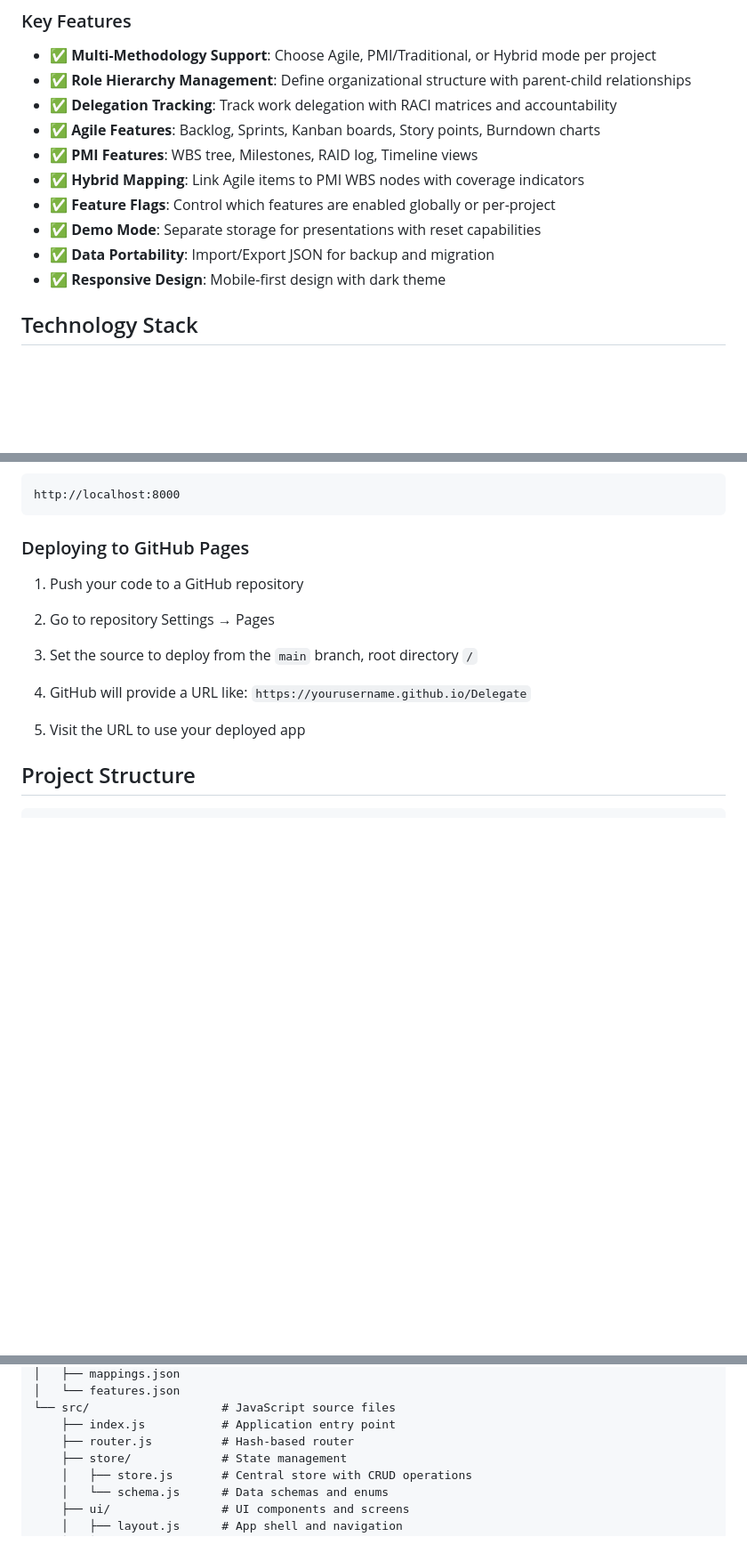
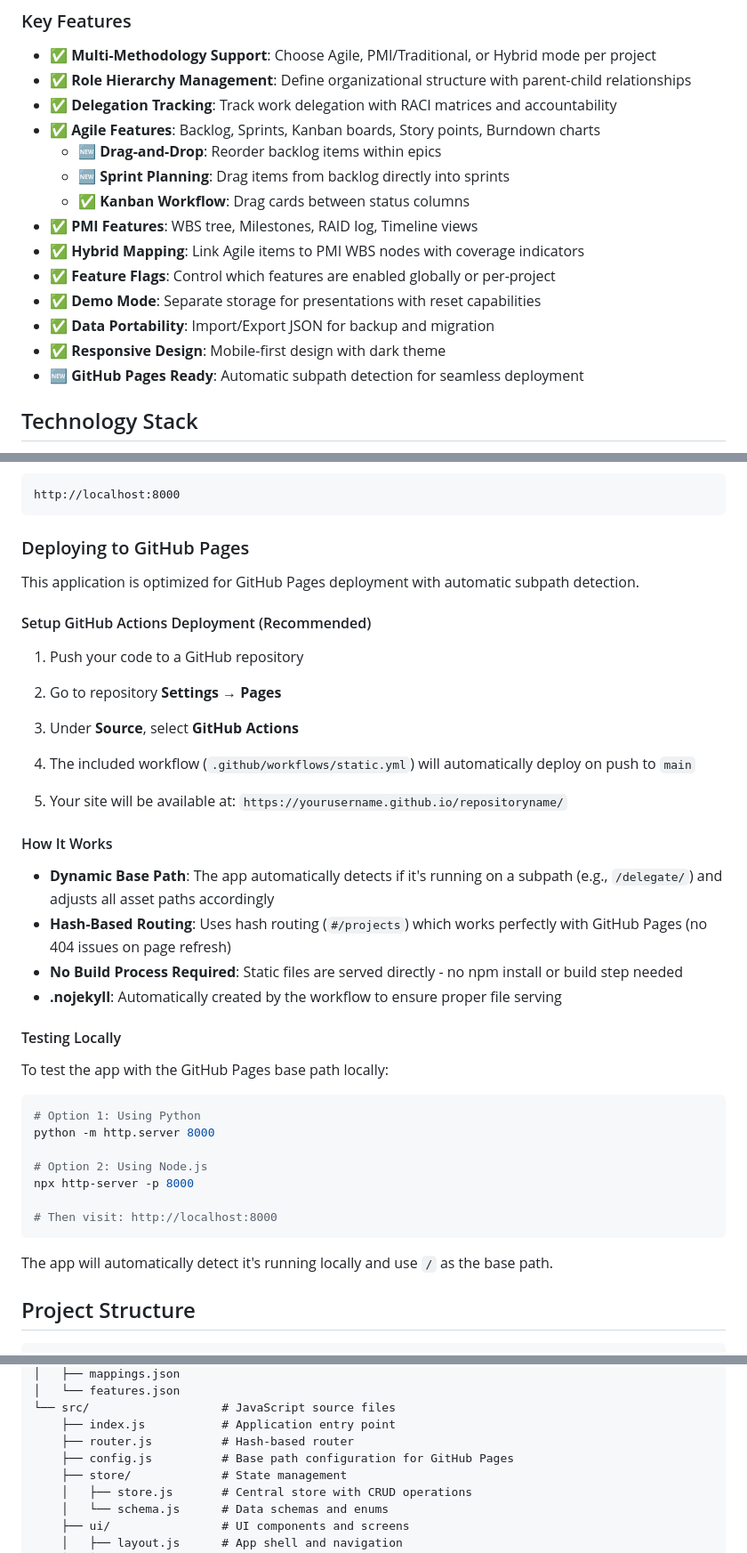
Before and after one commit to amyxdclark/Delegate, a Markdown page: README.md, 3 parts joined by grey strips. Shown at 89% size. GitHub-like rendering; blank space fills up the shorter version.

Commit message:
Update README with GitHub Pages deployment and drag-and-drop features
Co-authored-by: amyxdclark <144695746+amyxdclark@users.noreply.github.com>

````diff
--- a/README.md
+++ b/README.md
@@ -12,12 +12,16 @@ A production-quality static web application for delegation and project managemen
 - ✅ **Role Hierarchy Management**: Define organizational structure with parent-child relationships
 - ✅ **Delegation Tracking**: Track work delegation with RACI matrices and accountability
 - ✅ **Agile Features**: Backlog, Sprints, Kanban boards, Story points, Burndown charts
+  - 🆕 **Drag-and-Drop**: Reorder backlog items within epics
+  - 🆕 **Sprint Planning**: Drag items from backlog directly into sprints
+  - ✅ **Kanban Workflow**: Drag cards between status columns
 - ✅ **PMI Features**: WBS tree, Milestones, RAID log, Timeline views
 - ✅ **Hybrid Mapping**: Link Agile items to PMI WBS nodes with coverage indicators
 - ✅ **Feature Flags**: Control which features are enabled globally or per-project
 - ✅ **Demo Mode**: Separate storage for presentations with reset capabilities
 - ✅ **Data Portability**: Import/Export JSON for backup and migration
 - ✅ **Responsive Design**: Mobile-first design with dark theme
+- 🆕 **GitHub Pages Ready**: Automatic subpath detection for seamless deployment
 
 ## Technology Stack
 
@@ -55,15 +59,41 @@ http://localhost:8000
 
 ### Deploying to GitHub Pages
 
+This application is optimized for GitHub Pages deployment with automatic subpath detection.
+
+#### Setup GitHub Actions Deployment (Recommended)
+
 1. Push your code to a GitHub repository
 
-2. Go to repository Settings → Pages
+2. Go to repository **Settings → Pages**
 
-3. Set the source to deploy from the `main` branch, root directory `/`
+3. Under **Source**, select **GitHub Actions**
 
-4. GitHub will provide a URL like: `https://yourusername.github.io/Delegate`
+4. The included workflow (`.github/workflows/static.yml`) will automatically deploy on push to `main`
 
-5. Visit the URL to use your deployed app
+5. Your site will be available at: `https://yourusername.github.io/repositoryname/`
+
+#### How It Works
+
+- **Dynamic Base Path**: The app automatically detects if it's running on a subpath (e.g., `/delegate/`) and adjusts all asset paths accordingly
+- **Hash-Based Routing**: Uses hash routing (`#/projects`) which works perfectly with GitHub Pages (no 404 issues on page refresh)
+- **No Build Process Required**: Static files are served directly - no npm install or build step needed
+- **.nojekyll**: Automatically created by the workflow to ensure proper file serving
+
+#### Testing Locally
+
+To test the app with the GitHub Pages base path locally:
+```bash
+# Option 1: Using Python
+python -m http.server 8000
+
+# Option 2: Using Node.js
+npx http-server -p 8000
+
+# Then visit: http://localhost:8000
+```
+
+The app will automatically detect it's running locally and use `/` as the base path.
 
 ## Project Structure
 
@@ -86,6 +116,7 @@ Delegate/
 └── src/                   # JavaScript source files
     ├── index.js           # Application entry point
     ├── router.js          # Hash-based router
+    ├── config.js          # Base path configuration for GitHub Pages
     ├── store/             # State management
     │   ├── store.js       # Central store with CRUD operations
     │   └── schema.js      # Data schemas and enums
````
